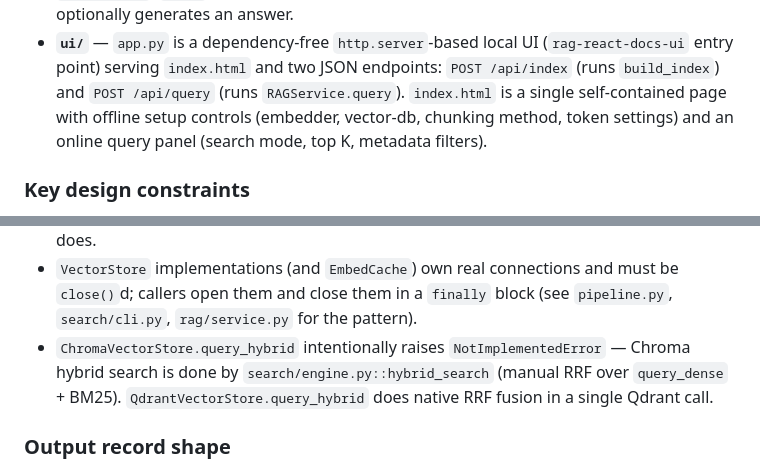
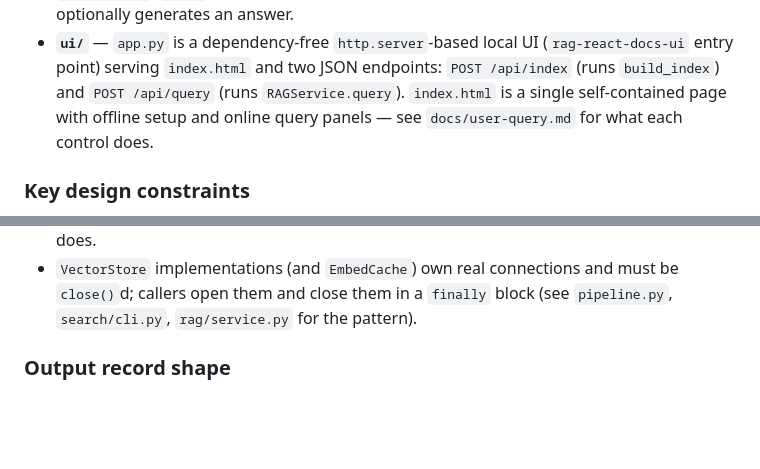
Before and after one commit to bhavin-r-shah/rag-engine-react-js-docs, a Markdown page: .claude/CLAUDE.md, 2 parts joined by grey strips. GitHub-like rendering; blank space fills up the shorter version.

```diff
--- a/.claude/CLAUDE.md
+++ b/.claude/CLAUDE.md
@@ -156,8 +126,8 @@ Package layout under `python-src/react_docs_chunker/`:
 - **`ui/`** — `app.py` is a dependency-free `http.server`-based local UI (`rag-react-docs-ui`
   entry point) serving `index.html` and two JSON endpoints: `POST /api/index` (runs
   `build_index`) and `POST /api/query` (runs `RAGService.query`). `index.html` is a single
-  self-contained page with offline setup controls (embedder, vector-db, chunking method, token
-  settings) and an online query panel (search mode, top K, metadata filters).
+  self-contained page with offline setup and online query panels — see
+  `docs/user-query.md` for what each control does.
 
 ### Key design constraints
 
@@ -181,9 +151,6 @@ Package layout under `python-src/react_docs_chunker/`:
 - `VectorStore` implementations (and `EmbedCache`) own real connections and must be `close()`d;
   callers open them and close them in a `finally` block (see `pipeline.py`, `search/cli.py`,
   `rag/service.py` for the pattern).
-- `ChromaVectorStore.query_hybrid` intentionally raises `NotImplementedError` — Chroma hybrid
-  search is done by `search/engine.py::hybrid_search` (manual RRF over `query_dense` + BM25).
-  `QdrantVectorStore.query_hybrid` does native RRF fusion in a single Qdrant call.
 
 ### Output record shape
 
```
Also changed, not shown: other parts of .claude/CLAUDE.md (+13 -43 lines).
